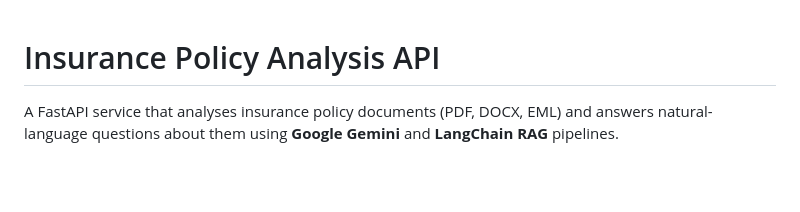
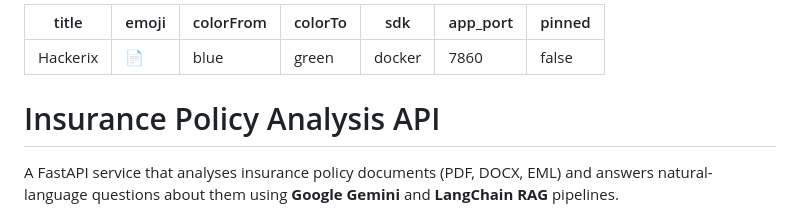
Before and after one commit to AditiJHA-ai/Hackerix, a Markdown page: hackerix/README.md, the part around the change. GitHub-like rendering; blank space fills up the shorter version.

```diff
--- a/hackerix/README.md
+++ b/hackerix/README.md
@@ -1,3 +1,14 @@
+---
+title: Hackerix
+emoji: 📄
+colorFrom: blue
+colorTo: green
+sdk: docker
+app_port: 7860
+pinned: false
+---
+
+
 # Insurance Policy Analysis API
 
 A FastAPI service that analyses insurance policy documents (PDF, DOCX, EML) and answers
```
